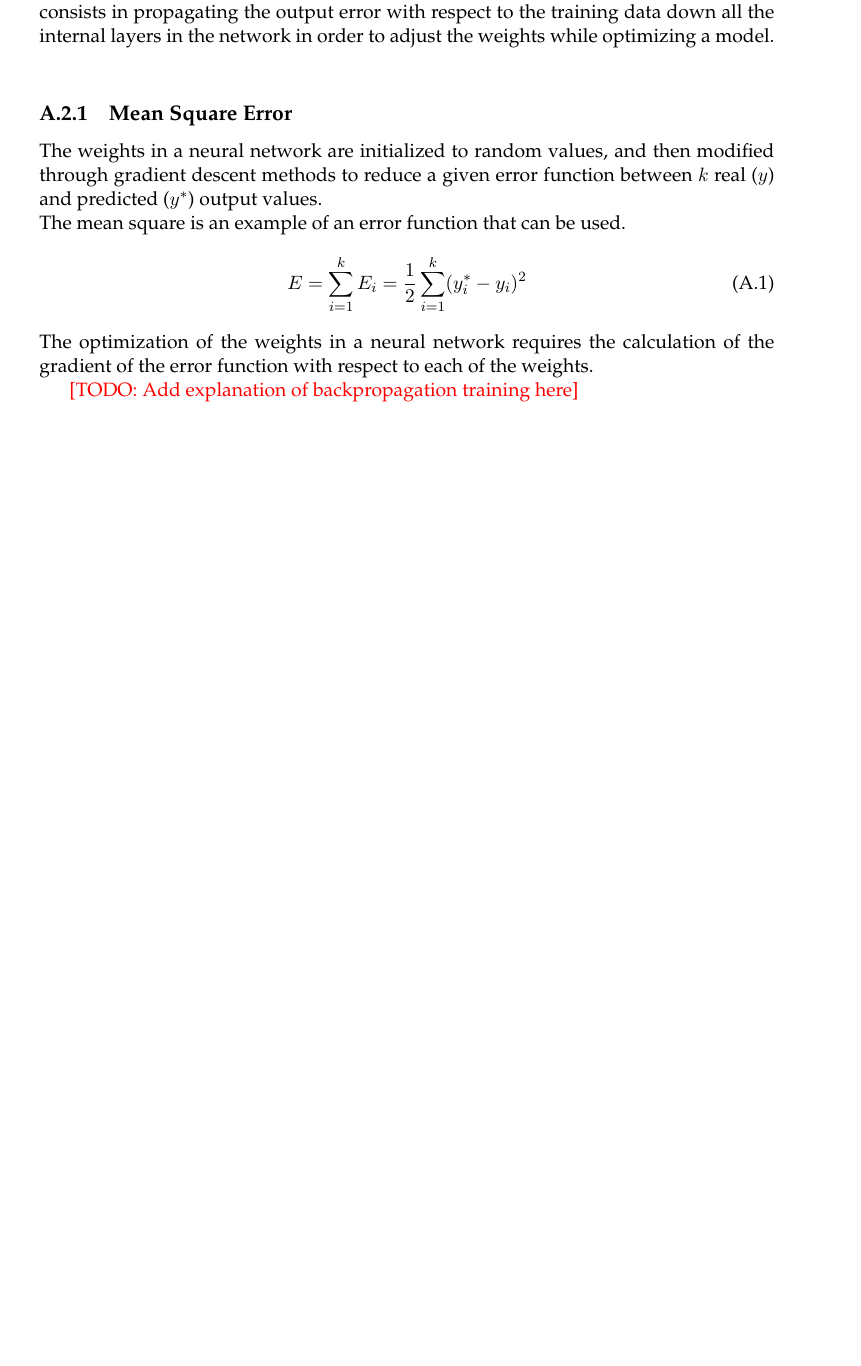
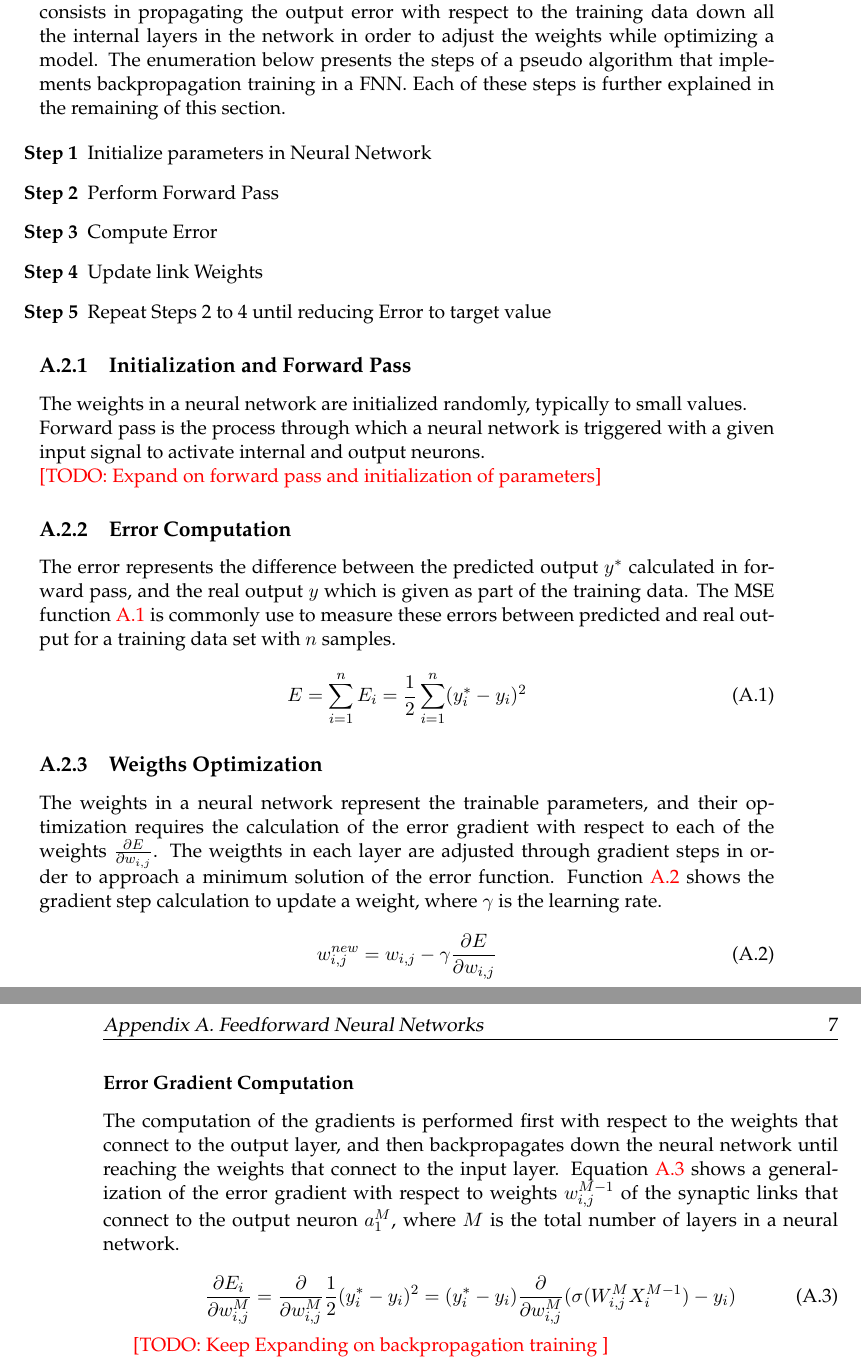
Before and after one commit to DanielGaleanoMcGill/masters_project, a LaTeX thesis (report/main.tex, which reads report/Appendices/AppendixA.tex): part of page 18 of 21 before the commit and two parts of pages 18 and 19 of 23 after it, the two joined at a grey line, cut so that both start at the same text, the shorter picture padded with empty space. Compiled offline with pdfLaTeX.

Commit message:
Added steps for backpropagation algorithm

```diff
--- a/report/Appendices/AppendixA.tex
+++ b/report/Appendices/AppendixA.tex
@@ -23,19 +23,42 @@ In this terminology figure $w^{m}_{ij}$ represents the weight in the synaptic li
 
 \section{Backpropagation Training in FNNs}
-Supervised training of FNNs can be done through the backpropagation method, which consists in propagating the output error with respect to the training data down all the internal layers in the network in order to adjust the weights while optimizing a model.
-\\
-\subsection{Mean Square Error}
-The weights in a neural network are initialized to random values, and then modified through gradient descent methods to reduce a given error function between $k$ real ($y$) and predicted ($y^*$) output values.
-\\
-The mean square is an example of an error function that can be used.
+Supervised training of FNNs can be done through the backpropagation method, which consists in propagating the output error with respect to the training data down all the internal layers in the network in order to adjust the weights while optimizing a model. The enumeration below presents the steps of a pseudo algorithm that implements backpropagation training in a FNN. Each of these steps is further explained in the remaining of this section.
 
-\begin{equation}\label{eq:3}
-E= \sum_{i=1}^{k} E_i =\frac{1}{2}\sum_{i=1}^{k}(y_i^* - y_i)^2
-\end{equation}
-\\
-The optimization of the weights in a neural network requires the calculation of the gradient of the error function with respect to each of the weights.
+	\begin{enumerate}\label{enum:A1}
+	\item[\textbf{Step 1}] Initialize parameters in Neural Network
+	\item[\textbf{Step 2}] Perform Forward Pass
+	\item[\textbf{Step 3}] Compute Error
+	\item[\textbf{Step 4}] Update link Weights
+	\item[\textbf{Step 5}] Repeat Steps 2 to 4 until reducing Error to target value
+	\end{enumerate}
 
 
+\subsection{Initialization and Forward Pass}
+The weights in a neural network are initialized randomly, typically to small values.
+\\
+Forward pass is the process through which a neural network is triggered with a given input signal to activate internal and output neurons.
+\\
+\textcolor{red} {[TODO: Expand on forward pass and initialization of parameters] }
 
+\subsection{Error Computation}
+The error represents the difference between the predicted output $y^*$ calculated in forward pass, and the real output $y$ which is given as part of the training data. The MSE function \ref{eq:A1} is commonly use to measure these errors between predicted and real output for a training data set with $n$ samples.
 
-\textcolor{red} {[TODO: Add explanation of backpropagation training here] }
+\begin{equation}\label{eq:A1}
+E= \sum_{i=1}^{n} E_i =\frac{1}{2}\sum_{i=1}^{n}(y_i^* - y_i)^2
+\end{equation}
+
+\subsection{Weigths Optimization}
+The weights in a neural network represent the trainable parameters, and their optimization requires the calculation of the error gradient with respect to each of the weights $\frac{\partial E}{\partial w_{i,j}}$. The weigthts in each layer are adjusted through gradient steps in order to approach a minimum solution of the error function. Function \ref{eq:A2} shows the gradient step calculation to update a weight, where $\gamma$ is the learning rate.
+
+\begin{equation}\label{eq:A2}
+	w^{new}_{i,j} = w_{i,j} - \gamma \frac{\partial E}{\partial w_{i,j}}
+\end{equation}
+
+\subsubsection{Error Gradient Computation}
+The computation of the gradients is performed first with respect to the weights that connect to the output layer, and then backpropagates down the neural network until reaching the weights that connect to the input layer. Equation \ref{eq:A3} shows a generalization of the error gradient with respect to weights $w^{M-1}_{i,j}$ of the synaptic links that connect to the output neuron $a^{M}_{1}$, where $M$ is the total number of layers in a neural network.
+
+\begin{equation}\label{eq:A3}
+\frac{\partial E_i}{\partial w^{M}_{i,j}} = \frac{\partial}{\partial w^{M}_{i,j}} \frac{1}{2}(y_i^* - y_i)^2 = (y_i^* - y_i)\frac{\partial}{\partial w^{M}_{i,j}} (\sigma(W^{M}_{i,j} X^{M-1}_i) - y_i)
+\end{equation}
+
+\textcolor{red} {[TODO: Keep Expanding on backpropagation training ] }
```
Also changed, not shown: report/main.tex (+1 -0 lines), report/main.pdf, report/Appendices/AppendixA.tex (4 more changed lines), 6 other files.
